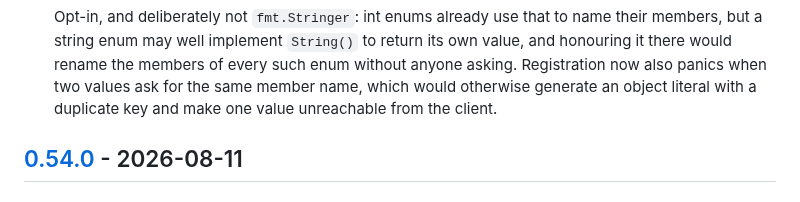
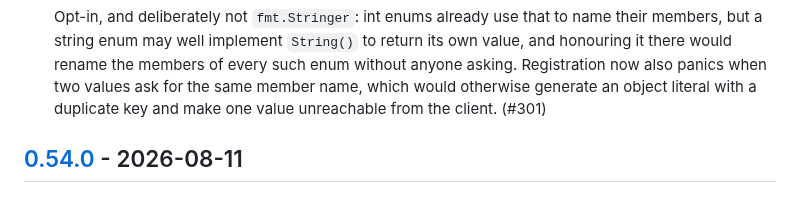
Before and after one commit to marrasen/aprot, a Markdown page: CHANGELOG.md, the part around one of its changes. GitHub-like rendering.

```diff
--- a/CHANGELOG.md
+++ b/CHANGELOG.md
@@ -30,7 +32,7 @@ This file was introduced at v0.44.0; for the history of earlier releases see the
   every such enum without anyone asking. Registration now also panics when two
   values ask for the same member name, which would otherwise generate an
   object literal with a duplicate key and make one value unreachable from the
-  client.
+  client. (#301)
 
 ## [0.54.0] - 2026-08-11
 
```
Also changed, not shown: other parts of CHANGELOG.md (+4 -1 lines).
